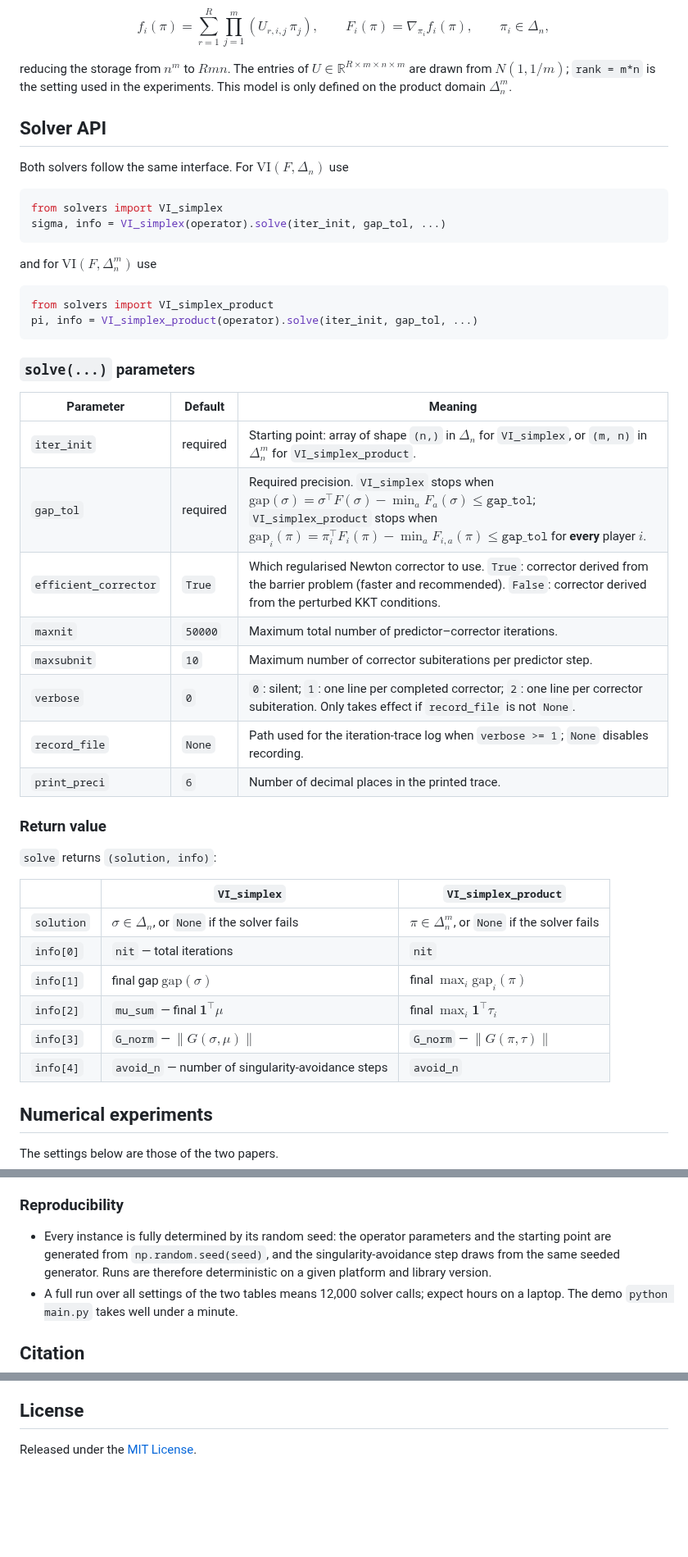
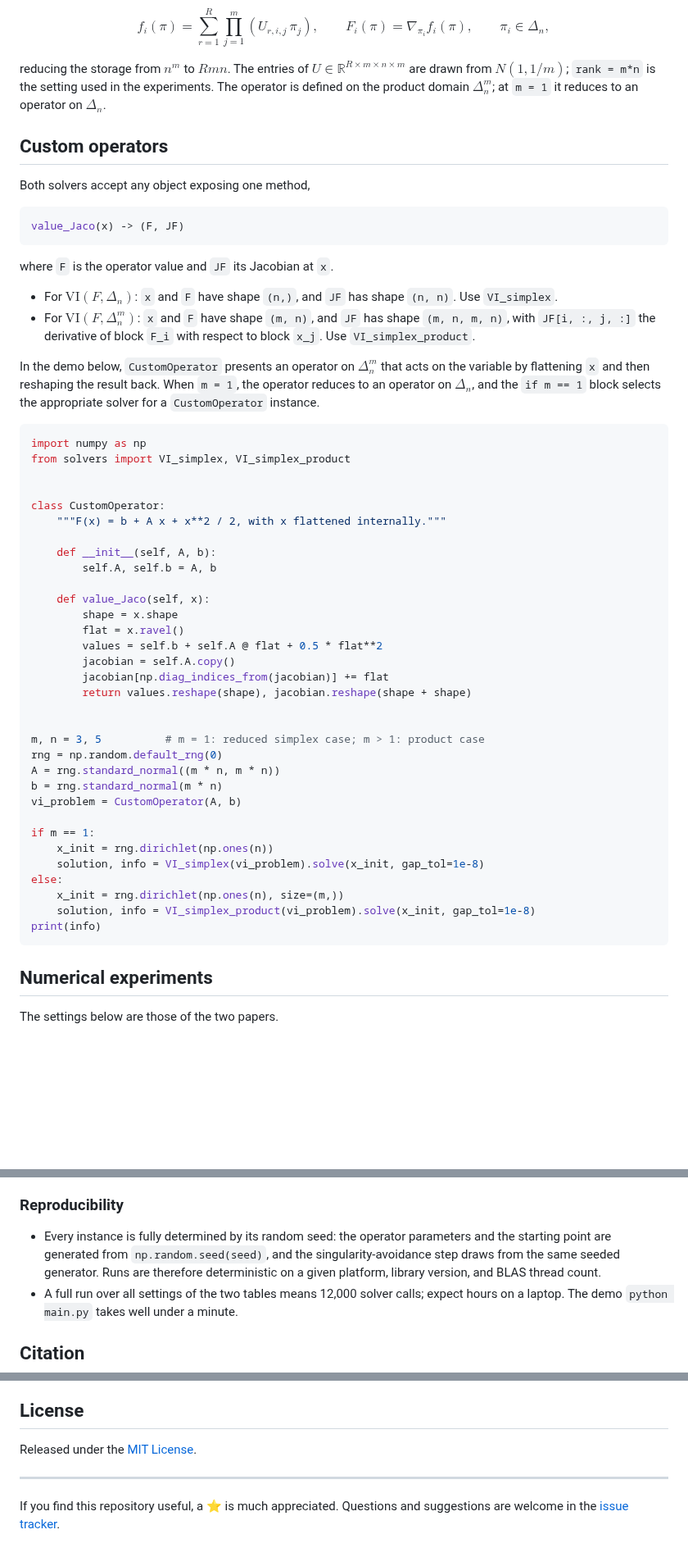
Before and after one commit to shb20tsinghua/FiberBundle_VI, a Markdown page: README.md, 3 parts joined by grey strips. Shown at 82% size. Rendered like a GitHub page; blank space fills up the shorter version.

````diff
--- a/README.md
+++ b/README.md
@@ -171,50 +202,63 @@ F_i(\pi)=\nabla_{\pi_i} f_i(\pi), \qquad \pi_i\in\Delta_n ,$$
 
 reducing the storage from $n^m$ to $Rmn$.
 The entries of $U\in\mathbb{R}^{R\times m\times n\times m}$ are drawn from $N(1, 1/m)$; `rank = m*n`
-is the setting used in the experiments. This model is only defined on the product domain
-$\Delta_n^m$.
+is the setting used in the experiments. The operator is defined on the product domain
+$\Delta_n^m$; at `m = 1` it reduces to an operator on $\Delta_n$.
 
-## Solver API
+## Custom operators
 
-Both solvers follow the same interface. For $\mathrm{VI}(F,\Delta_n)$ use
+Both solvers accept any object exposing one method,
 
 ```python
-from solvers import VI_simplex
-sigma, info = VI_simplex(operator).solve(iter_init, gap_tol, ...)
+value_Jaco(x) -> (F, JF)
 ```
 
-and for $\mathrm{VI}(F,\Delta_n^m)$ use
+where `F` is the operator value and `JF` its Jacobian at `x`.
+
+- For $\mathrm{VI}(F,\Delta_n)$: `x` and `F` have shape `(n,)`, and `JF` has shape `(n, n)`. Use
+  `VI_simplex`.
+- For $\mathrm{VI}(F,\Delta_n^m)$: `x` and `F` have shape `(m, n)`, and `JF` has shape
+  `(m, n, m, n)`, with `JF[i, :, j, :]` the derivative of block `F_i` with respect to block `x_j`.
+  Use `VI_simplex_product`.
+
+In the demo below, `CustomOperator` presents an operator on $\Delta_n^m$ that acts on the variable by flattening `x`
+and then reshaping the result back. When `m = 1`, the operator reduces to an operator on $\Delta_n$,
+and the `if m == 1` block selects the appropriate solver for a `CustomOperator` instance.
 
 ```python
-from solvers import VI_simplex_product
-pi, info = VI_simplex_product(operator).solve(iter_init, gap_tol, ...)
+import numpy as np
+from solvers import VI_simplex, VI_simplex_product
+
+
+class CustomOperator:
+    """F(x) = b + A x + x**2 / 2, with x flattened internally."""
+
+    def __init__(self, A, b):
+        self.A, self.b = A, b
+
+    def value_Jaco(self, x):
+        shape = x.shape
+        flat = x.ravel()
+        values = self.b + self.A @ flat + 0.5 * flat**2
+        jacobian = self.A.copy()
+        jacobian[np.diag_indices_from(jacobian)] += flat
+        return values.reshape(shape), jacobian.reshape(shape + shape)
+
+
+m, n = 3, 5          # m = 1: reduced simplex case; m > 1: product case
+rng = np.random.default_rng(0)
+A = rng.standard_normal((m * n, m * n))
+b = rng.standard_normal(m * n)
+vi_problem = CustomOperator(A, b)
+
+if m == 1:
+    x_init = rng.dirichlet(np.ones(n))
+    solution, info = VI_simplex(vi_problem).solve(x_init, gap_tol=1e-8)
+else:
+    x_init = rng.dirichlet(np.ones(n), size=(m,))
+    solution, info = VI_simplex_product(vi_problem).solve(x_init, gap_tol=1e-8)
+print(info)
 ```
-
-### `solve(...)` parameters
-
-| Parameter             | Default  | Meaning                                                                                                                                                                                                                                                                      |
-| --------------------- | -------- | ---------------------------------------------------------------------------------------------------------------------------------------------------------------------------------------------------------------------------------------------------------------------------- |
-| `iter_init`           | required | Starting point: array of shape `(n,)` in $\Delta_n$ for `VI_simplex`, or `(m, n)` in $\Delta_n^m$ for `VI_simplex_product`.                                                                                                                                                  |
-| `gap_tol`             | required | Required precision. `VI_simplex` stops when $`\mathrm{gap}(\sigma)=\sigma^\top F(\sigma)-\min_a F_a(\sigma)\le\texttt{gap\_tol}`$; `VI_simplex_product` stops when $`\mathrm{gap}_i(\pi)=\pi_i^\top F_i(\pi)-\min_a F_{i,a}(\pi)\le\texttt{gap\_tol}`$ for **every** player $i$. |
-| `efficient_corrector` | `True`   | Which regularised Newton corrector to use. `True`: corrector derived from the barrier problem (faster and recommended). `False`: corrector derived from the perturbed KKT conditions.                                                                                        |
-| `maxnit`              | `50000`  | Maximum total number of predictor–corrector iterations.                                                                                                                                                                                                                      |
-| `maxsubnit`           | `10`     | Maximum number of corrector subiterations per predictor step.                                                                                                                                                                                                                |
-| `verbose`             | `0`      | `0`: silent; `1`: one line per completed corrector; `2`: one line per corrector subiteration. Only takes effect if `record_file` is not `None`.                                                                                                                              |
-| `record_file`         | `None`   | Path used for the iteration-trace log when `verbose >= 1`; `None` disables recording.                                                                                                                                                                                       |
-| `print_preci`         | `6`      | Number of decimal places in the printed trace.                                                                                                                                                                                                                               |
-
-### Return value
-
-`solve` returns `(solution, info)`:
-
-|            | `VI_simplex`                                       | `VI_simplex_product`                              |
-| ---------- | -------------------------------------------------- | ------------------------------------------------- |
-| `solution` | $\sigma\in\Delta_n$, or `None` if the solver fails | $\pi\in\Delta_n^m$, or `None` if the solver fails |
-| `info[0]`  | `nit` — total iterations                           | `nit`                                             |
-| `info[1]`  | final gap $\mathrm{gap}(\sigma)$                   | final $\max_i \mathrm{gap}_i(\pi)$                |
-| `info[2]`  | `mu_sum` — final $\mathbf{1}^\top\mu$              | final $\max_i \mathbf{1}^\top\tau_i$              |
-| `info[3]`  | `G_norm` — $\lVert G(\sigma,\mu)\rVert$            | `G_norm` — $\lVert G(\pi,\tau)\rVert$             |
-| `info[4]`  | `avoid_n` — number of singularity-avoidance steps  | `avoid_n`                                         |
 
 ## Numerical experiments
 
@@ -352,7 +396,8 @@ formatted to one decimal place. The logs contain 12,000 rows in total (6,400 sim
 
 - Every instance is fully determined by its random seed: the operator parameters and the starting
   point are generated from `np.random.seed(seed)`, and the singularity-avoidance step draws from the
-  same seeded generator. Runs are therefore deterministic on a given platform and library version.
+  same seeded generator. Runs are therefore deterministic on a given platform, library version, and
+  BLAS thread count.
 - A full run over all settings of the two tables means 12,000 solver calls; expect hours on a laptop.
   The demo `python main.py` takes well under a minute.
 
@@ -385,3 +430,8 @@ If you use this code, please cite the corresponding papers:
 ## License
 
 Released under the [MIT License](LICENSE).
+
+---
+
+If you find this repository useful, a ⭐ is much appreciated. Questions and suggestions are welcome
+in the [issue tracker](https://github.com/shb20tsinghua/FiberBundle_VI/issues).
````
Also changed, not shown: other parts of README.md (+103 -72 lines), docs/overview.png (added), 5 other files.
